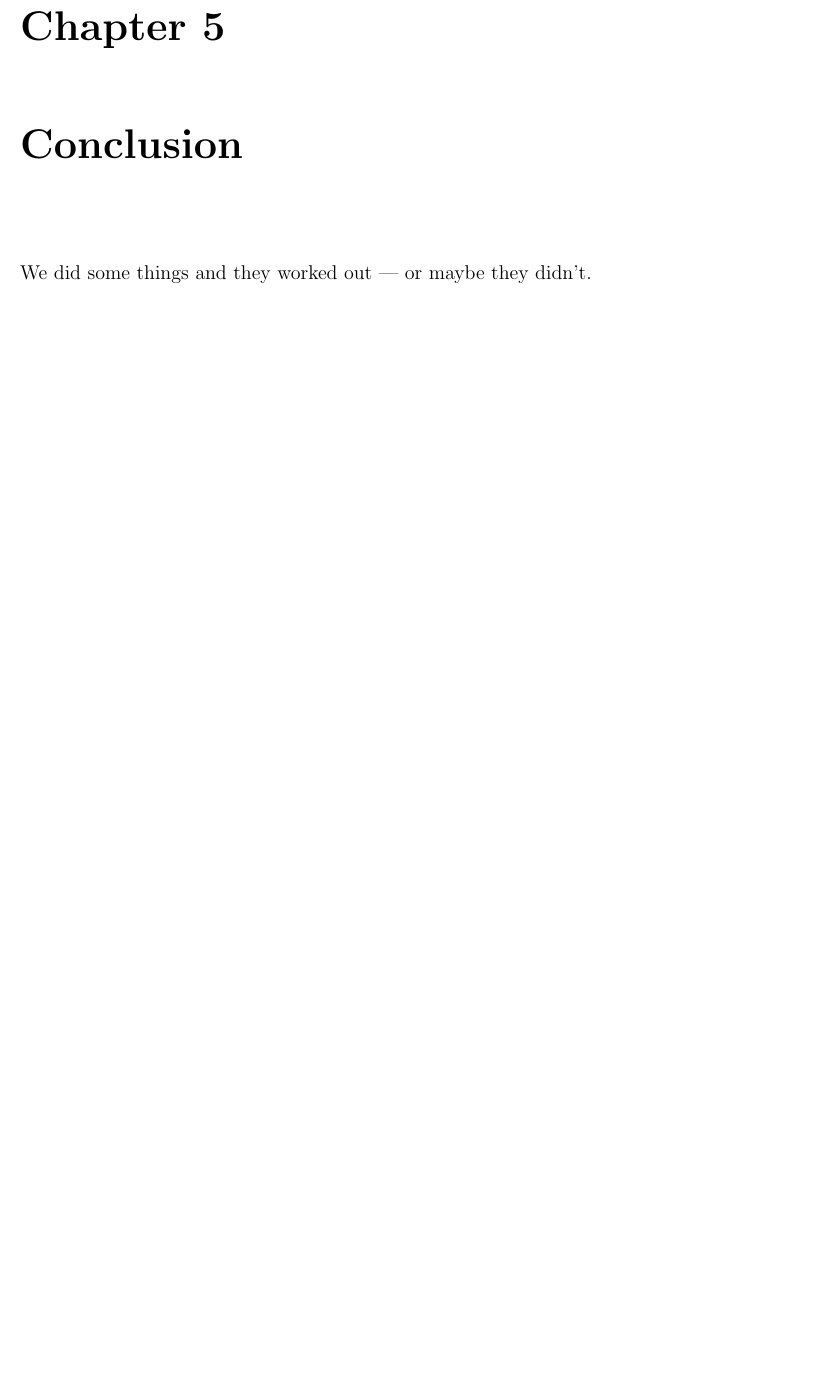
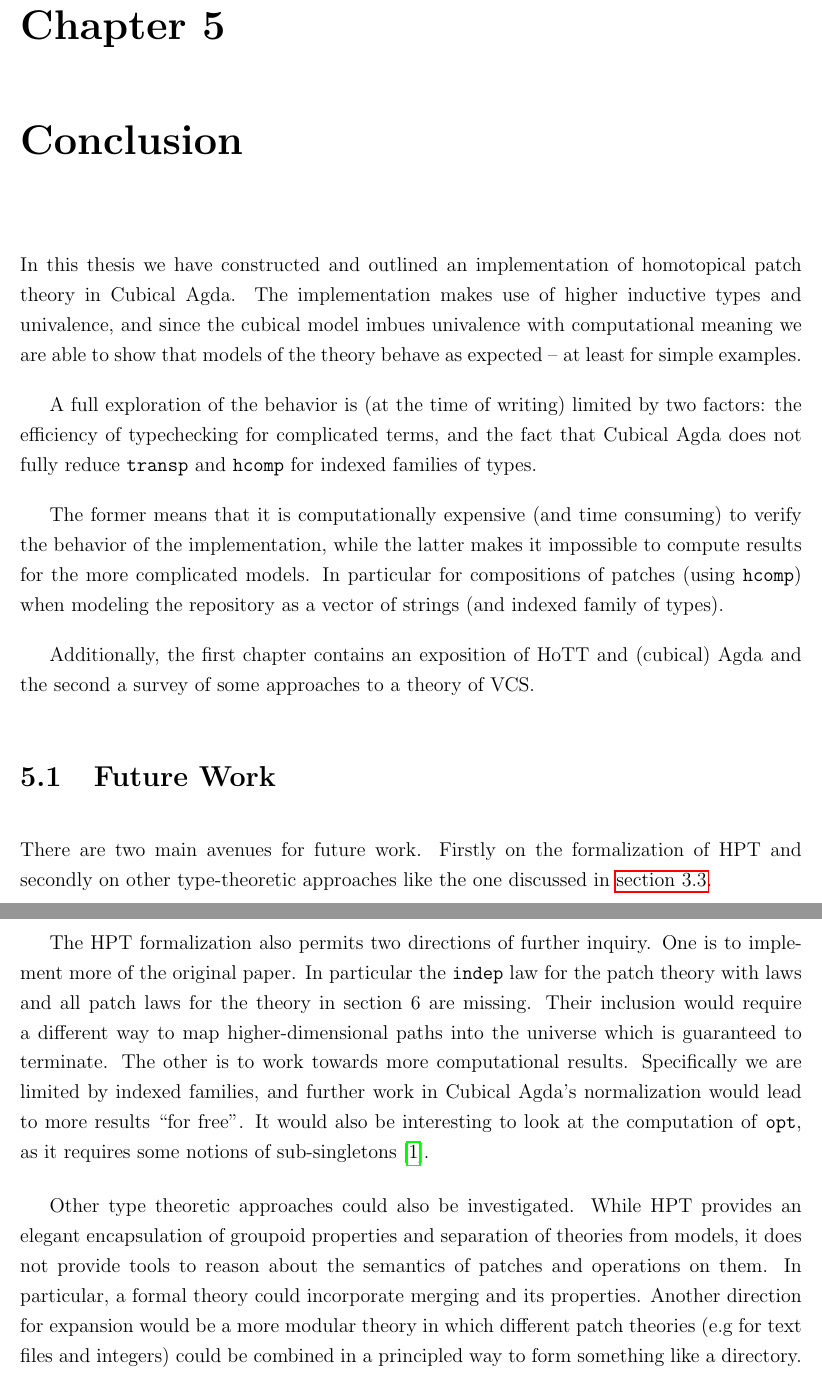
Before and after one commit to Aqissiaq/master-thesis, a LaTeX thesis (report.tex, which reads chapter/conclusion.tex): part of page 66 of 71 before the commit and two parts of pages 64 and 65 of 69 after it, the two joined at a grey line, cut so that both start at the same text, the shorter picture padded with empty space. Compiled offline with pdfLaTeX.

Commit message:
Intro and conclusion

```diff
--- a/chapter/conclusion.tex
+++ b/chapter/conclusion.tex
@@ -1,2 +1,45 @@
 \chapter{Conclusion}
-We did some things and they worked out --- or maybe they didn't.
+
+In this thesis we have constructed and outlined an implementation of homotopical
+patch theory in Cubical Agda. The implementation makes use of higher inductive
+types and univalence, and since the cubical model imbues univalence with
+computational meaning we are able to show that models of the theory behave as
+expected -- at least for simple examples.
+
+A full exploration of the behavior is (at the time of writing) limited by two
+factors: the efficiency of typechecking for complicated terms, and the fact that
+Cubical Agda does not fully reduce \texttt{transp} and \texttt{hcomp} for
+indexed families of types.
+
+The former means that it is computationally expensive (and time consuming) to
+verify the behavior of the implementation, while the latter makes it impossible
+to compute results for the more complicated models. In particular for
+compositions of patches (using \texttt{hcomp}) when modeling the repository as a
+vector of strings (and indexed family of types).
+
+Additionally, the first chapter contains an exposition of HoTT and (cubical)
+Agda and the second a survey of some approaches to a theory of VCS.
+
+\section{Future Work}
+
+There are two main avenues for future work. Firstly on the formalization of HPT
+and secondly on other type-theoretic approaches like the one discussed in
+\autoref{sec:attempt}.
+
+The HPT formalization also permits two directions of further inquiry. One is to
+implement more of the original paper. In particular the \texttt{indep} law for
+the patch theory with laws and all patch laws for the theory in section 6 are
+missing. Their inclusion would require a different way to map higher-dimensional
+paths into the universe which is guaranteed to terminate. The other is to work
+towards more computational results. Specifically we are limited by indexed
+families, and further work in Cubical Agda's normalization would lead to more
+results ``for free''. It would also be interesting to look at the computation of
+\texttt{opt}, as it requires some notions of sub-singletons~\cite{Angiuli2016}.
+
+Other type theoretic approaches could also be investigated. While HPT provides
+an elegant encapsulation of groupoid properties and separation of theories from
+models, it does not provide tools to reason about the semantics of patches and
+operations on them. In particular, a formal theory could incorporate merging and
+its properties. Another direction for expansion would be a more modular theory
+in which different patch theories (e.g for text files and integers) could be
+combined in a principled way to form something like a directory.
--- a/report.tex
+++ b/report.tex
@@ -11,6 +11,8 @@
 \newcommand{\I}{\texttt{I}}
 \newcommand{\ra}{\rightarrow}
 \newcommand{\quot}[1]{\ensuremath{/\!\!/\!_{#1}}}
+\newcommand{\ChRef}[1]{\hyperref[#1]{Chapter~\ref*{#1}}}
+% \newcommand{\SecRef}[1]{\hyperref[#1]{Section~\ref*{#1}}}
 
 % \include{generators/glossary}
 \begin{document}
```
Also changed, not shown: chapter/formalization/latex/results.tex (+1 -1 lines), chapter/hott/identitytypes.tex (+2 -2 lines), chapter/hott/typetheory.tex (+1 -1 lines), chapter/introduction.tex (+27 -3 lines), chapter/introduction/pathspaces.tex (deleted, +0 -7 lines), chapter/vc/latex/attempt.tex (+1 -1 lines), generators/abstract.tex (+9 -3 lines), generators/refs.bib (+0 -1 lines), generators/tableOfContentsAndListings.tex (+9 -1 lines), report.pdf, report.tex (5 more changed lines), 2 other files.
